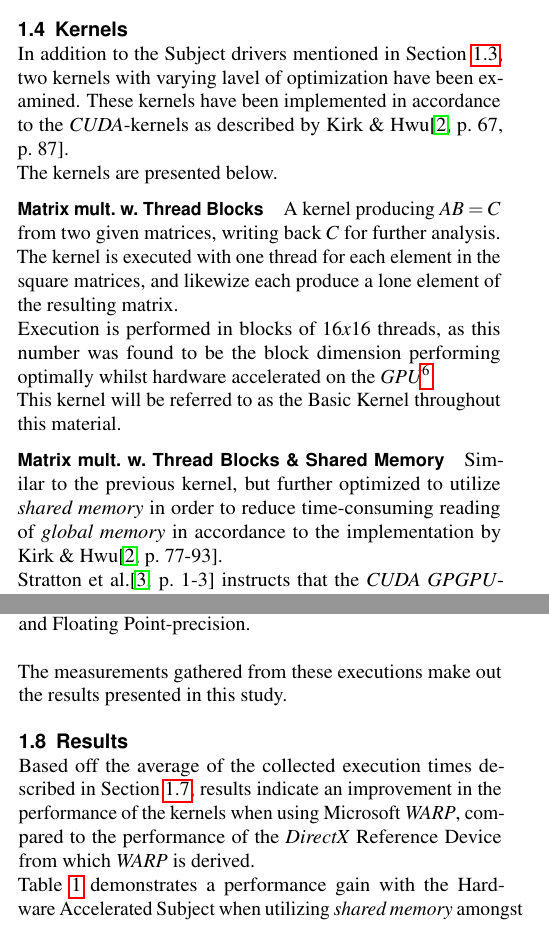
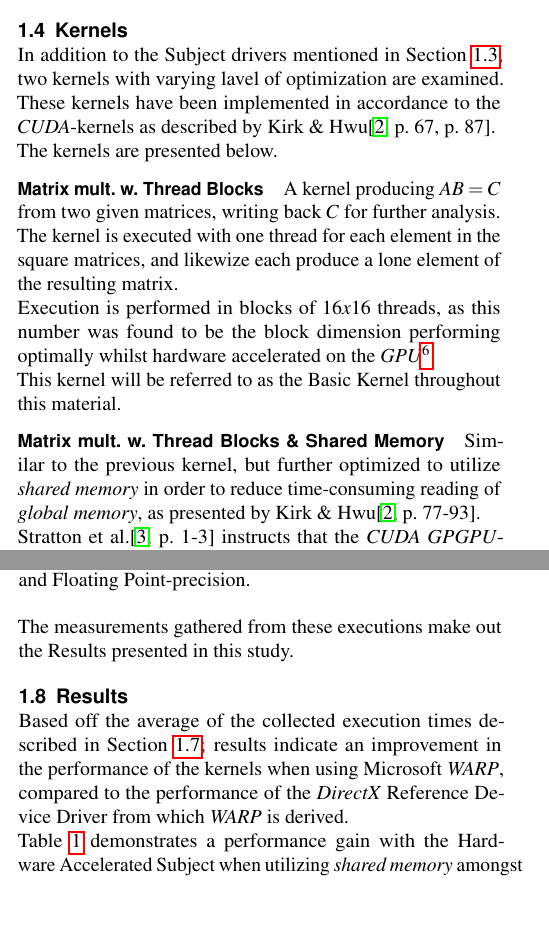
Before and after one commit to CaterHatterPillar/warp-paper, a LaTeX document (article.tex): two parts of the columns of pages 2 and 3 of 5, joined at a grey line, cut so that both start at the same text. Compiled offline with pdfLaTeX.

Commit message:
Second draft finished.

```diff
--- a/article.tex
+++ b/article.tex
@@ -44,10 +44,10 @@
 
 % ABSTRACT
 \Abstract{
-Emulation of \textit{GPU}-kernels on the \textit{CPU} is common for the purposes of debugging or profiling, but also in situations where hardware implementations are unavailable, such as server-side applications. When performing such emulation, one may experience severe performance loss due to the architectural differences in-between the two target platforms. This study examines the performance of such emulated kernels, by analyzing three driver types from the \textit{DirectX}-framework using \textit{DirectCompute}, amongst which is the high speed software~rasterizer Microsoft~\textit{WARP}.\\
-This study reasons that performance losses traditionally obstructing \textit{GPU}-kernel emulation may be amended sufficiently by technologies such as Microsoft~\textit{WARP} to the degree that such emulation can be considered viable for use in retail applications.\\
-As such, the hypothesis suggested in this proposal may be summarized as follows:
-\quote{WARP is fast.}
+Emulation of \textit{GPU}-kernels on the \textit{CPU} is common for the purposes of debugging or profiling, but also in situations where hardware implementations are unavailable, such as server-side applications\footref{ftn:warpguide}. When performing such emulation, one may experience severe performance loss due to the architectural differences in-between the two target platforms. This study examines the performance of such emulated kernels, by analyzing three driver types from the \textit{DirectX}-framework using \textit{DirectCompute}, amongst which is the high speed software~rasterizer Microsoft~\textit{WARP}. The performance of \textit{WARP} is compared to that of traditional \textit{GPU}~hardware acceleration and the standard driver for software~rasterization - the Reference~Device~Driver.\\
+Results demonstrate a major performance boost when compared to that of software~rasterization using the Reference~Device~Driver. Thus, this study reasons that performance losses traditionally obstructing \textit{GPU}-kernel emulation may be amended sufficiently by technologies such as Microsoft~\textit{WARP} to the degree that such emulation can be considered viable for use in retail applications.\\
+As such, the hypothesis suggested in this document may be summarized as follows:
+\quote{\textit{The performance-impaired emulation of a GPU-kernel may be amended by using high speed software~rasterizers, such as Microsoft~WARP.}}
 % \textit{The performance of an emulated GPGPU-kernel on a CPU may have it’s performance substantially improved in exchange for some computational precision.}
 %^ Not a valid hypothesis. No sources indicate that WARP has lesser precision.
 % Background	(what)
@@ -138,7 +138,7 @@ These three \textit{DirectX} driver-types make out the Subjects of this study.
 
 \subsection{Kernels}
 \label{sec:contribution:kernels}
-In addition to the Subject drivers mentioned in Section~\ref{sec:contribution:Subjectofstudy}, two kernels with varying lavel of optimization have been examined. These kernels have been implemented in accordance to the \textit{CUDA}-kernels as described by Kirk~\&~Hwu\cite[p.~67, p.~87]{Kirk:2010:PMP:1841511}.\\
+In addition to the Subject drivers mentioned in Section~\ref{sec:contribution:Subjectofstudy}, two kernels with varying lavel of optimization are examined. These kernels have been implemented in accordance to the \textit{CUDA}-kernels as described by Kirk~\&~Hwu\cite[p.~67, p.~87]{Kirk:2010:PMP:1841511}.\\
 The kernels are presented below.
 \paragraph{Matrix~mult.~w.~Thread~Blocks}
 	A kernel producing $AB=C$ from two given matrices, writing back $C$ for further analysis.\\
@@ -146,13 +146,13 @@ The kernels are presented below.
 	Execution is performed in blocks of $16x16$ threads, as this number was found to be the block dimension performing optimally whilst hardware~accelerated on the \textit{GPU}\footnote{Make sure of this!}.  \\
 	This kernel will be referred to as the Basic~Kernel throughout this material.
 \paragraph{Matrix~mult.~w.~Thread~Blocks~\&~Shared~Memory}
-	Similar to the previous kernel, but further optimized to utilize \textit{shared~memory} in order to reduce time-consuming reading of \textit{global~memory} in accordance to the implementation by Kirk~\&~Hwu\cite[p.~77-93]{Kirk:2010:PMP:1841511}.\\
-		Stratton et al.\cite[p.~1-3]{Stratton:2008:MEI:1485701.1485703} instructs that the \textit{CUDA}~\textit{GPGPU}-model may be applied onto multicore \textit{CPU}s, including locality-wize execution of logical thread-blocks (all threads in a block limited to a single core), with the utilization of \textit{local}- and \textit{shared}-memory approximately corresponding to a core's \textit{L1}-cache. Hence, the kernel is presented as a scenario due to the preconditions of \textit{WARP} - stating that a kernel optimized for \textit{GPU}-execution is likewize optimized for execution with \textit{WARP}\footref{ftn:warpguide}. Hence, we investigate a more optimized kernel to see whether or not this behaviour may be replicated in the experiment.\\
+	Similar to the previous kernel, but further optimized to utilize \textit{shared~memory} in order to reduce time-consuming reading of \textit{global~memory}, as presented by Kirk~\&~Hwu\cite[p.~77-93]{Kirk:2010:PMP:1841511}.\\
+		Stratton et al.\cite[p.~1-3]{Stratton:2008:MEI:1485701.1485703} instructs that the \textit{CUDA}~\textit{GPGPU}-model may be applied onto multicore \textit{CPU}s, including locality-wize execution of logical thread-blocks (all threads in a block limited to a single core), with the utilization of \textit{local}- and \textit{shared}-memory approximately corresponding to a core's \textit{L1}-cache. Hence, the kernel is presented as a scenario due to the preconditions of \textit{WARP} - stating that a kernel optimized for \textit{GPU}-execution is likewize optimized for execution with \textit{WARP}\footref{ftn:warpguide}. Thus, we investigate a more optimized kernel to see whether or not this behaviour may be replicated in the experiment.\\
 	This kernel will be referred to as the Tiled~Kernel throughout this material.\\
 
 \noindent
 Furthermore, aforementioned kernels both support integer- and floating-point precision.\\
-These kernels are attached in their entirety under Appendix.
+These kernels are attached, in their entirety, under Appendix.
 
 % CONTRIBUTION - TECHNOLOGIES
 \subsection{Tools}
@@ -194,12 +194,12 @@ For the purpose of this study, the Object~of~Study - being $200x200$ matrices -
 The process described above was then repeated for Integer- and Floating~Point-precision.\\
 
 \noindent
-The measurements gathered from these executions make out the results presented in this study.
+The measurements gathered from these executions make out the Results presented in this study.
 
 % CONTRIBUTION - RESULTS
 \subsection{Results}
 \label{sec:contribution:results}
-Based off the average of the collected execution times described in Section~\ref{sec:contribution:processofstudy}; results indicate an improvement in the performance of the kernels when using Microsoft~\textit{WARP}, compared to the performance of the \textit{DirectX}~Reference~Device from which \textit{WARP} is derived.\\
+Based off the average of the collected execution times described in Section~\ref{sec:contribution:processofstudy}; results indicate an improvement in the performance of the kernels when using Microsoft~\textit{WARP}, compared to the performance of the \textit{DirectX}~Reference~Device~Driver from which \textit{WARP} is derived.\\
 Table~\ref{tab:contribution:results:summaryint} demonstrates a performance gain with the Hardware~Accelerated Subject when utilizing \textit{shared~memory} amongst blocks; with varying results for the other Subjects - either increasing or decreasing execution time (see Table~\ref{tab:contribution:results:summaryfloat}).
 
 \begin{table}[hbt]
@@ -268,8 +268,8 @@ These results were expected as \textit{WARP} conforms to the precision requireme
 % CONCLUSION
 \section{Conclusion}
 \label{sec:conclusion}
-Based off the results presented in Section~\ref{sec:contribution:results}, using \textit{WARP} to emulate the kernels presented in this study has magnitudes greater performance than if one were to apply the \textit{DirectX}~Reference~Device in the same manner. Hence, if one were to compare the execution of \textit{WARP}~\&~the~Reference~Device side-by-side, and assume the same area of application, \textit{WARP} is superior in terms of execution time - assuming the same preconditions as those presented in this material.\\
-However, keeping in mind the major performance improvements offered by Microsoft~\textit{WARP}, it is important to consider that the two may be appropriate for different purposes. The \textit{DirectX}~Reference~Device is primarily proposed by Microsoft as a debugging/pre-silicon-development tool, whereas \textit{WARP} is intended for use in a broader sense\footref{ftn:warpguide} - such as to render graphics for casual games - in addition to debugging and error-profiling purposes.\\
+Based off the results presented in Section~\ref{sec:contribution:results}, using \textit{WARP} to emulate the kernels presented in this study has magnitudes greater performance than if one were to apply the \textit{DirectX}~Reference~Device~Driver in the same manner. Hence, if one were to compare the execution of \textit{WARP}~\&~the~Reference~Device~Driver side-by-side, and assume the same area of application, \textit{WARP} is superior in terms of execution time - assuming the same preconditions as those presented in this material.\\
+However, keeping in mind the major performance improvements offered by Microsoft~\textit{WARP}, it is important to consider that the two may be appropriate for different purposes. The \textit{DirectX}~Reference~Device~Driver is primarily proposed by Microsoft as a debugging-/pre-silicon-development tool, whereas \textit{WARP} is intended for use in a broader sense\footref{ftn:warpguide} - such as to render graphics for casual games - in addition to debugging and error-profiling purposes.\\
 This calls for further inquiry into what the flaws of using Microsoft~\textit{WARP} may be.\\
 \\
 In conclusion; this study proposes, pursuant to the established performance of Microsoft~\textit{WARP}, that \textit{WARP}-technologies are feasable for extended use in applications - for purposes other than debugging and profiling.
```
Also changed, not shown: article.tex (14 more changed lines).
